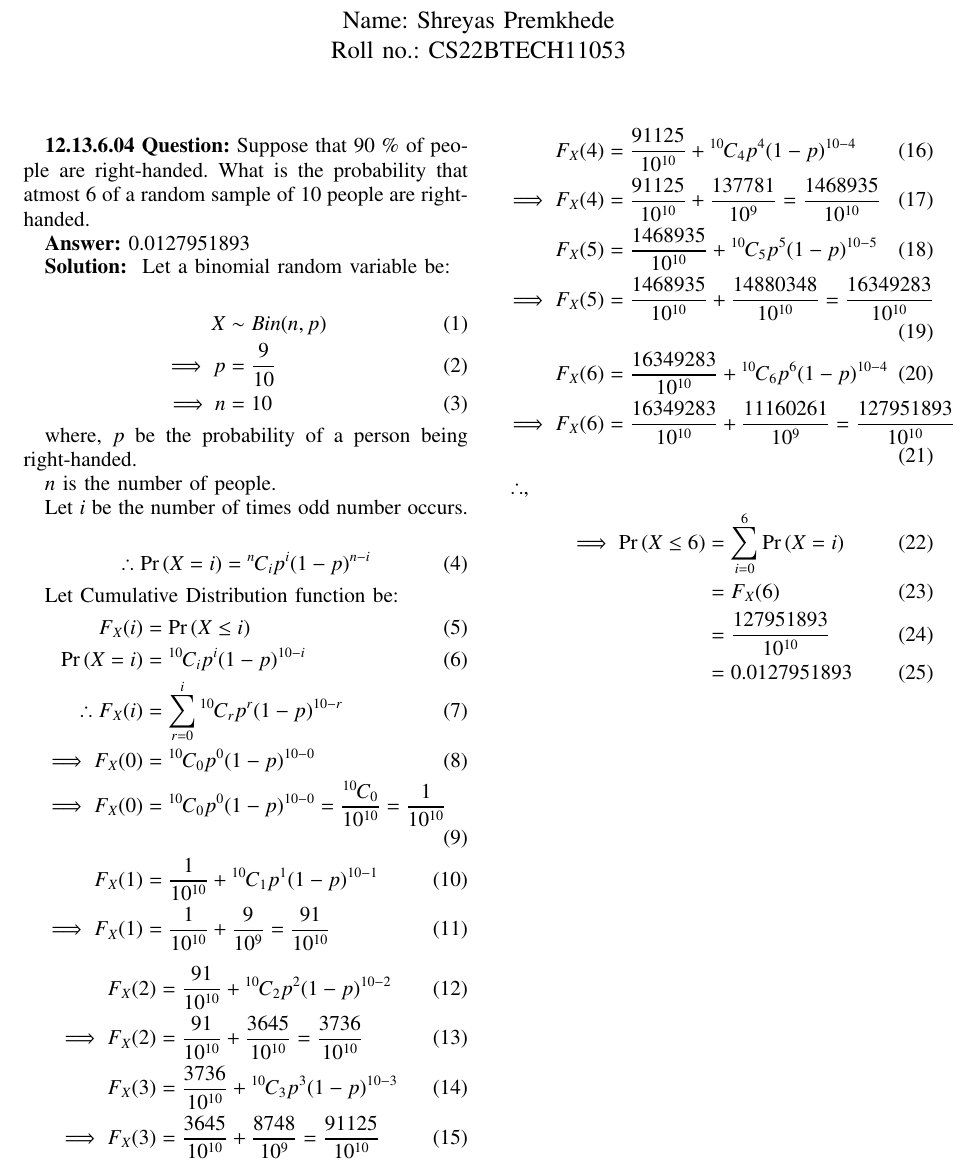
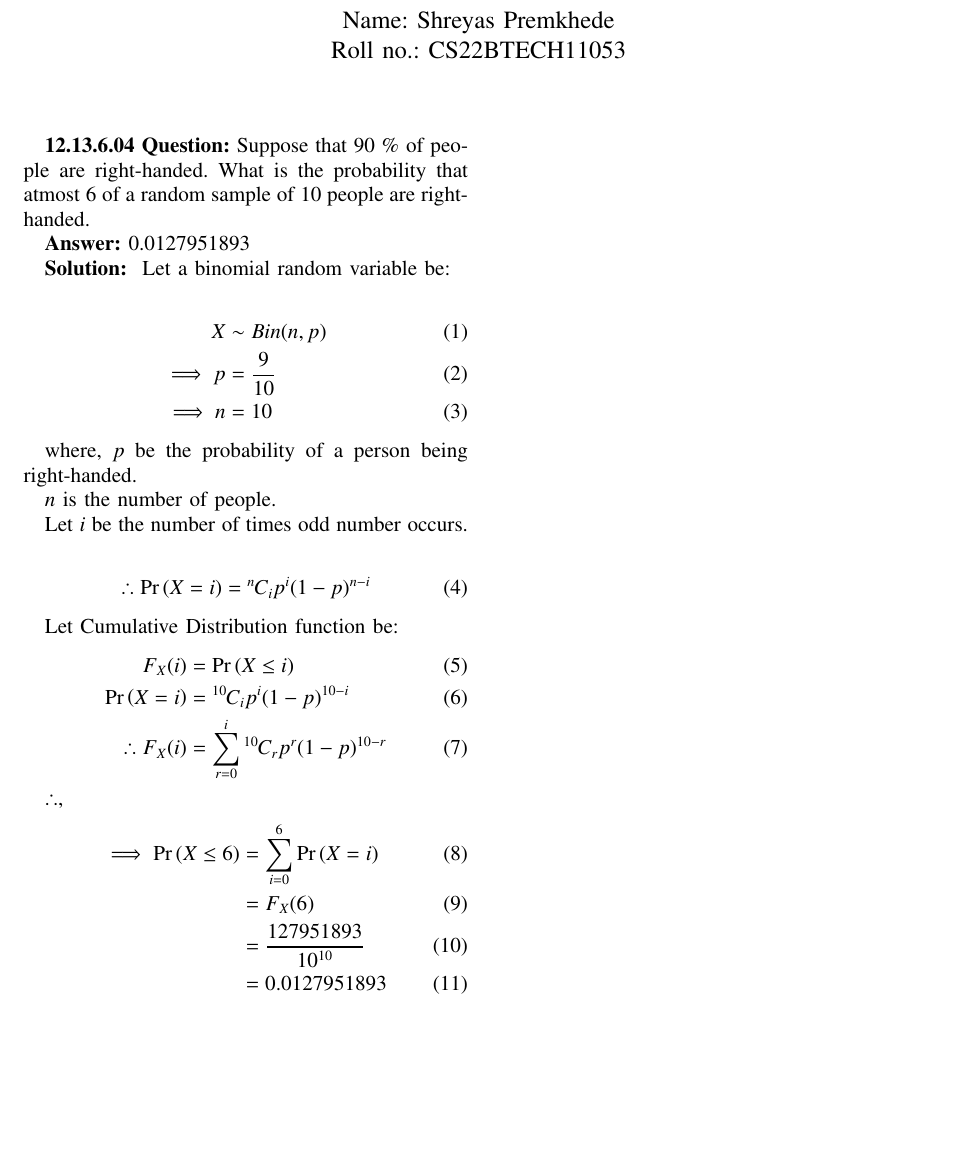
Before and after one commit to ShreyasPremkhede/Course-ID-1110, a LaTeX problem sheet (Assignment_2/Assignment_2.tex): part of the page, cut so that both start at the same text, the shorter picture padded with empty space. Compiled offline with pdfLaTeX.

Commit message:
Add files via upload

```diff
--- a/Assignment_2/Assignment_2.tex
+++ b/Assignment_2/Assignment_2.tex
@@ -326,33 +326,7 @@ Let Cumulative Distribution function be:
 	F_X(i)&=\pr{X\leq i}\\
 	\pr{X=i}&= \comb{10}{i}p^i(1-p)^{10-i}\\
 \therefore
-	F_X(i)&=\sum_{r=0}^i{\comb{10}{r}}p^r(1-p)^{10-r}\\
-\implies
-	F_X(0)&=\comb{10}{0}p^0(1-p)^{10-0}\\
-\implies
-	F_X(0)&=\comb{10}{0}p^0 (1-p)^{10-0} = \frac{\comb{10}{0}}{10^{10}}=\frac{1}{10^{10}}\\
-	F_X(1)&=\frac{1}{10^{10}} + \comb{10}{1}p^1(1-p)^{10-1}\\
-\implies
-	F_X(1)&= \frac{1}{10^{10}}+ \frac{9}{10^9} = \frac{91}{10^{10}}
-\end{align}
-\begin{align}
-	F_X(2)&=\frac{91}{10^{10}} + \comb{10}{2}p^2(1-p)^{10-2}\\
-\implies
-	F_X(2)&= \frac{91}{10^{10}} + \frac{3645}{10^{10}} = \frac{3736}{10^{10}}\\
-	F_X(3)&=\frac{3736}{10^{10}} + \comb{10}{3}p^3(1-p)^{10-3}\\
-\implies
-	F_X(3)&= \frac{3645}{10^{10}} + \frac{8748}{10^9} = \frac{91125}{10^{10}}
-\end{align}
-\begin{align}
-	F_X(4)&=\frac{91125}{10^{10}} + \comb{10}{4}p^4(1-p)^{10-4}\\
-\implies
-	F_X(4)&= \frac{91125}{10^{10}} + \frac{137781}{10^9} = \frac{1468935}{10^{10}}\\
-	F_X(5)&=\frac{1468935}{10^{10}} + \comb{10}{5}p^5(1-p)^{10-5}\\
-\implies
-	F_X(5)&= \frac{1468935}{10^{10}} + \frac{14880348}{10^{10}} = \frac{16349283}{10^{10}}\\
-	F_X(6)&=\frac{16349283}{10^{10}} + \comb{10}{6}p^6(1-p)^{10-4}\\
-\implies
-	F_X(6)&= \frac{16349283}{10^{10}} + \frac{11160261}{10^9} = \frac{127951893}{10^{10}}
+	F_X(i)&=\sum_{r=0}^i{\comb{10}{r}}p^r(1-p)^{10-r}
 \end{align}
 
 $\therefore$,
```
Also changed, not shown: Assignment_2/Assignment_2.pdf, 1 other file.
